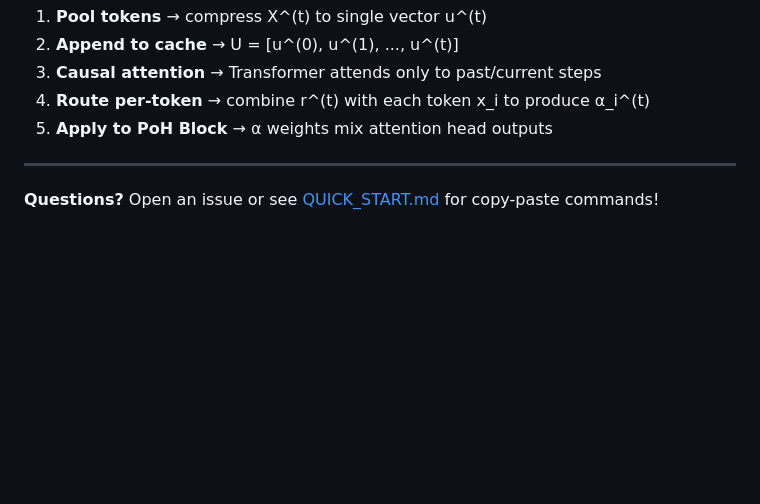
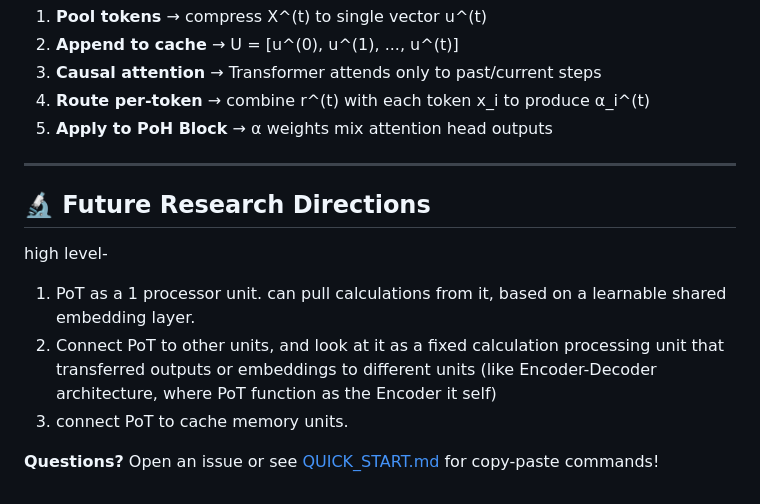
Before and after one commit to Eran-BA/PoT, a Markdown page: README.md, the part around the change. GitHub-like rendering; blank space fills up the shorter version.

Commit message:
future research directions

```diff
--- a/README.md
+++ b/README.md
@@ -924,4 +924,12 @@ flowchart TB
 
 ---
 
+## 🔬 Future Research Directions
+
+high level-
+1. PoT as a 1 processor unit. can pull calculations from it, based on a learnable shared embedding layer.
+2. Connect PoT to other units, and look at it as a fixed calculation processing unit that transferred outputs or embeddings to different units (like Encoder-Decoder architecture, where PoT function as the Encoder it self)
+3. connect PoT to cache memory units.
+
+
 **Questions?** Open an issue or see [QUICK_START.md](QUICK_START.md) for copy-paste commands!
```
